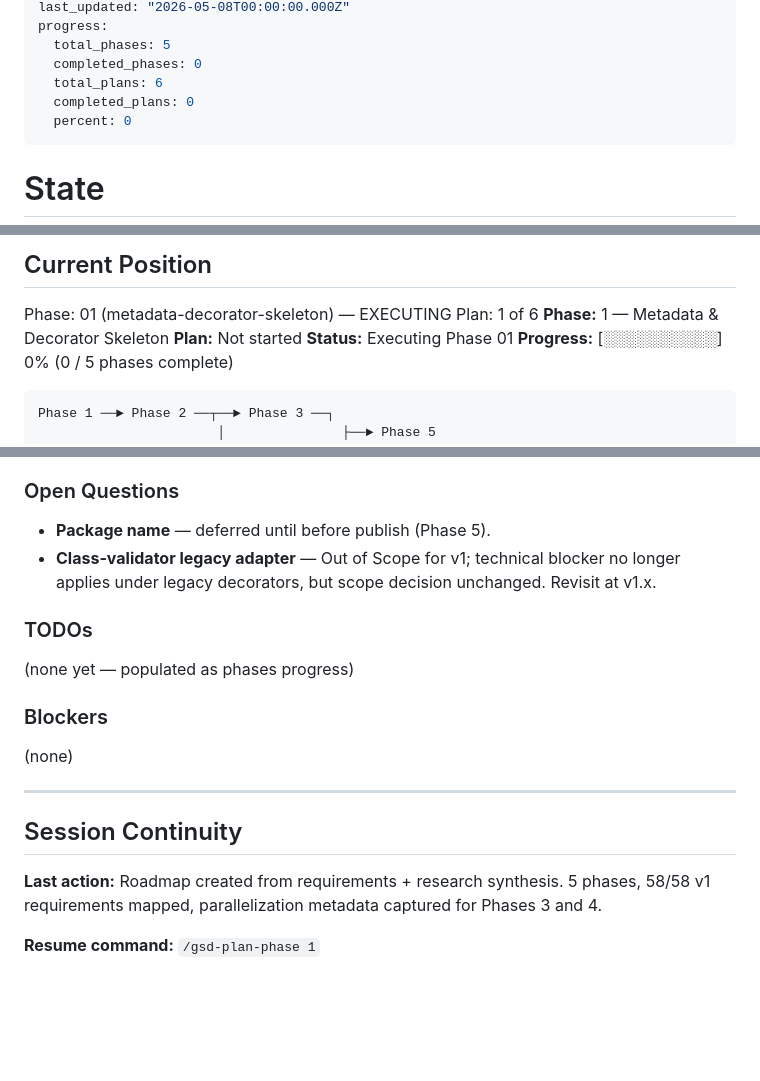
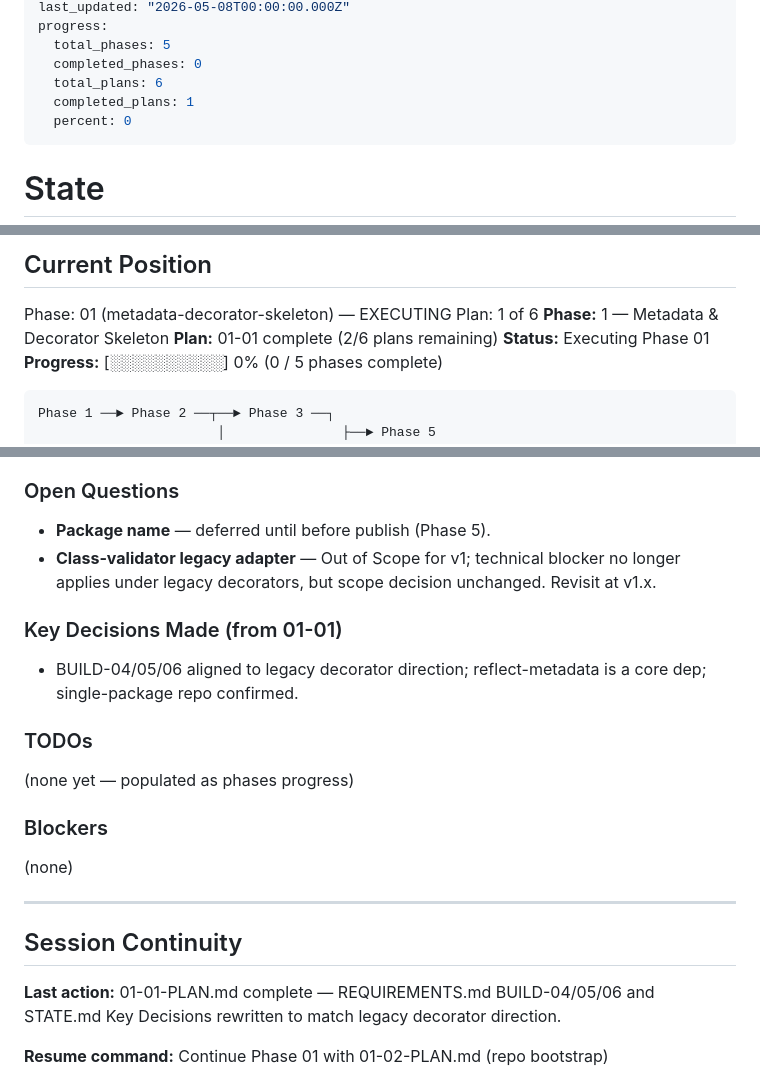
Before and after one commit to nirajk77777/express-rest-decorators, a Markdown page: .planning/STATE.md, 3 parts joined by grey strips. Drawn GitHub-style; blank space fills up the shorter version.

Commit message:
docs(01-01): complete plan - create SUMMARY.md, update STATE.md and ROADMAP.md
- SUMMARY.md created with full deviations, commits, and verification results
- STATE.md: plan 01-01 marked complete, decisions recorded, session continuity updated
- ROADMAP.md: 01-01-PLAN.md checked off as complete

```diff
--- a/.planning/STATE.md
+++ b/.planning/STATE.md
@@ -8,7 +8,7 @@ progress:
   total_phases: 5
   completed_phases: 0
   total_plans: 6
-  completed_plans: 0
+  completed_plans: 1
   percent: 0
 ---
 
@@ -42,7 +42,7 @@ progress:
 Phase: 01 (metadata-decorator-skeleton) — EXECUTING
 Plan: 1 of 6
 **Phase:** 1 — Metadata & Decorator Skeleton
-**Plan:** Not started
+**Plan:** 01-01 complete (2/6 plans remaining)
 **Status:** Executing Phase 01
 **Progress:** [░░░░░░░░░░] 0% (0 / 5 phases complete)
 
@@ -96,6 +96,10 @@ Phase 1 ──► Phase 2 ──┬──► Phase 3 ──┐
 - **Package name** — deferred until before publish (Phase 5).
 - **Class-validator legacy adapter** — Out of Scope for v1; technical blocker no longer applies under legacy decorators, but scope decision unchanged. Revisit at v1.x.
 
+### Key Decisions Made (from 01-01)
+
+- BUILD-04/05/06 aligned to legacy decorator direction; reflect-metadata is a core dep; single-package repo confirmed.
+
 ### TODOs
 
 (none yet — populated as phases progress)
@@ -108,7 +112,7 @@ Phase 1 ──► Phase 2 ──┬──► Phase 3 ──┐
 
 ## Session Continuity
 
-**Last action:** Roadmap created from requirements + research synthesis. 5 phases, 58/58 v1 requirements mapped, parallelization metadata captured for Phases 3 and 4.
+**Last action:** 01-01-PLAN.md complete — REQUIREMENTS.md BUILD-04/05/06 and STATE.md Key Decisions rewritten to match legacy decorator direction.
 
-**Resume command:** `/gsd-plan-phase 1`
+**Resume command:** Continue Phase 01 with 01-02-PLAN.md (repo bootstrap)
 
```
Also changed, not shown: other parts of .planning/STATE.md (+1 -1 lines), .planning/ROADMAP.md (+1 -1 lines), 1 other file.
